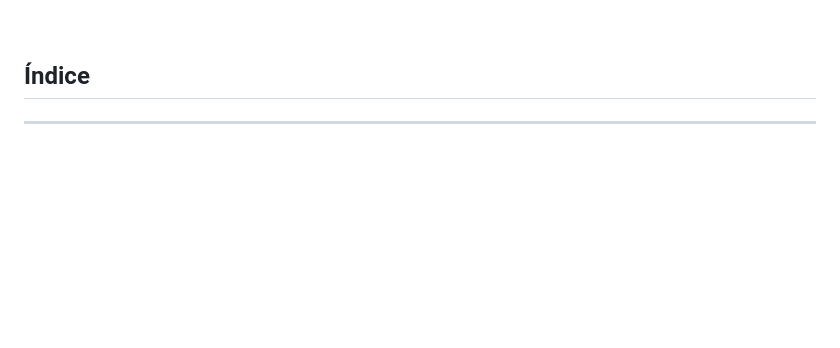
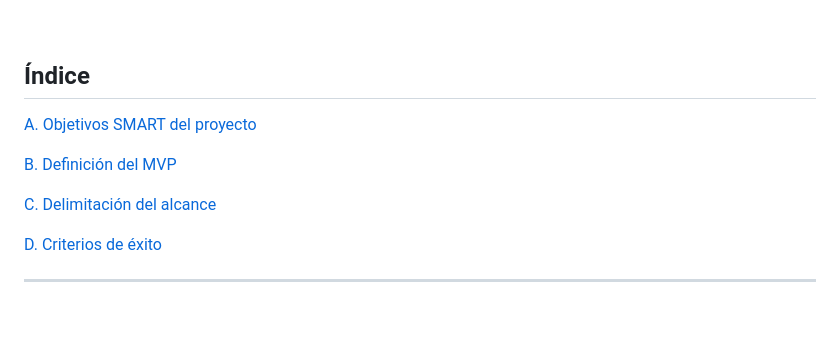
Before and after one commit to AdrianDiaz24/DAW2-Proyecto-Grupo-7, a Markdown page: docs/objetivos-alcance.md, the part around the change printed below. Drawn GitHub-style; blank space fills up the shorter version.

Commit message:
Crear índice objetivos-alcance.md

```diff
--- a/docs/objetivos-alcance.md
+++ b/docs/objetivos-alcance.md
@@ -10,6 +10,13 @@ El propósito de esta fase es definir claramente los objetivos del proyecto, ase
 
 ## Índice
 
+[A. Objetivos SMART del proyecto](#a-objetivos-smart-del-proyecto)
+
+[B. Definición del MVP](#b-definici%C3%B3n-del-mvp)
+
+[C. Delimitación del alcance](#c-delimitaci%C3%B3n-del-alcance)
+
+[D. Criterios de éxito](#d-criterios-de-%C3%A9xito)
 
 ---
 
```
Also changed, not shown: other parts of docs/objetivos-alcance.md (+1 -1 lines).
